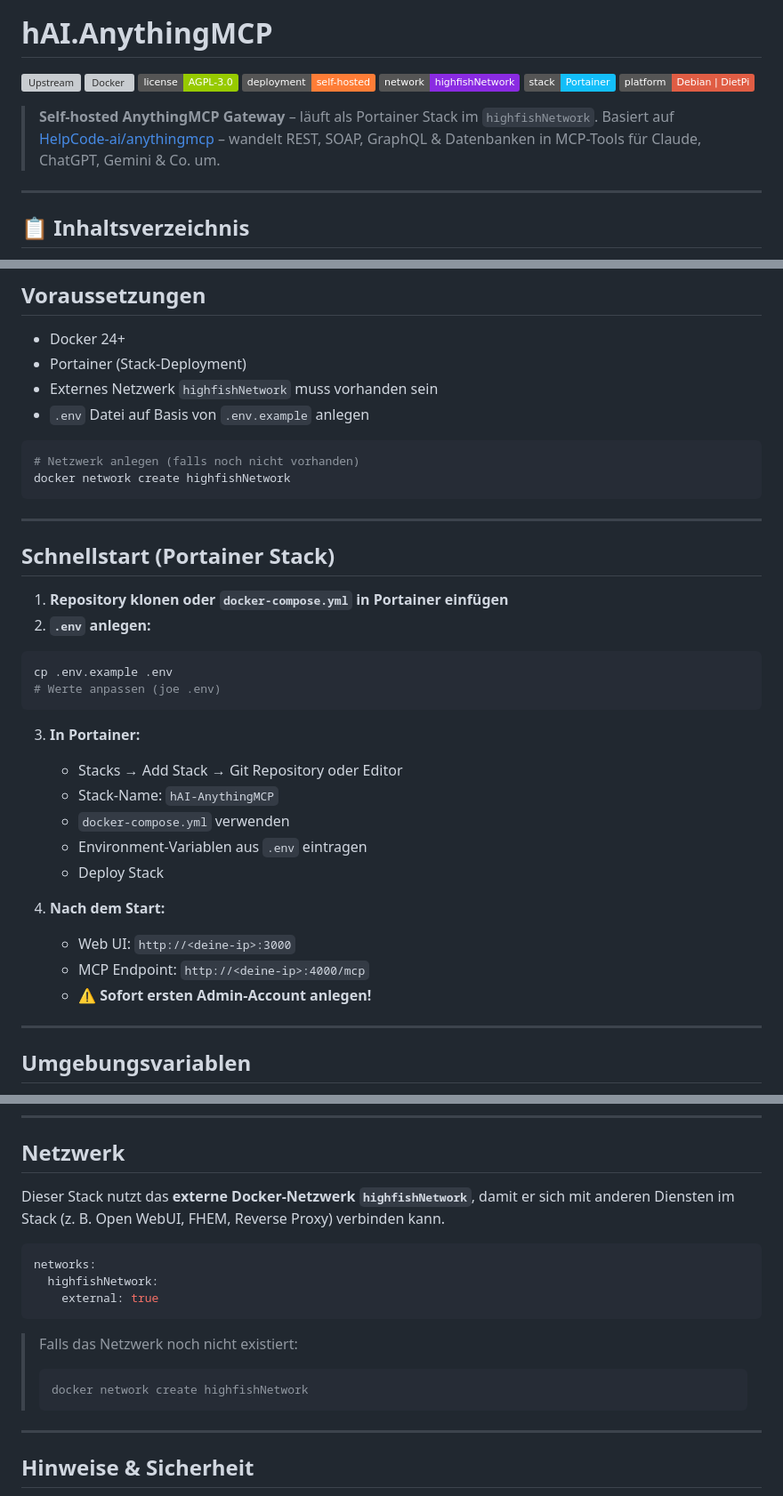
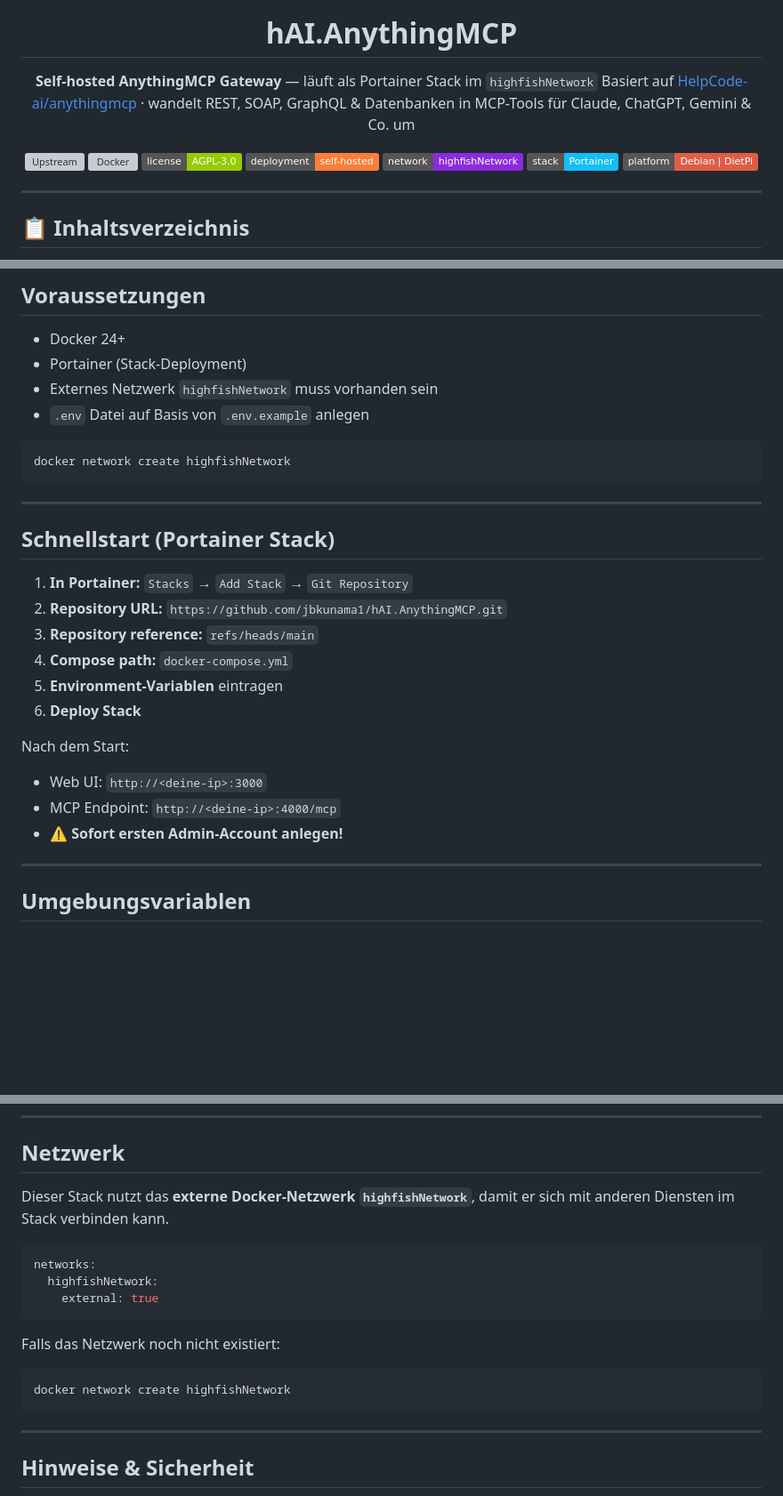
Before and after one commit to jbkunama1/hAI.AnythingMCP, a Markdown page: README.md, 3 parts joined by grey strips. Shown at 89% size. Rendered like a GitHub page; badges without logos; blank space fills up the shorter version; grey boxes are pictures that could not be loaded.

Commit message:
Improve README formatting and content clarity
Updated README.md to enhance clarity and formatting.

````diff
--- a/README.md
+++ b/README.md
@@ -1,4 +5,7 @@
 # hAI.AnythingMCP
+
+**Self-hosted AnythingMCP Gateway** — läuft als Portainer Stack im `highfishNetwork`
+Basiert auf [HelpCode-ai/anythingmcp](https://github.com/HelpCode-ai/anythingmcp) · wandelt REST, SOAP, GraphQL & Datenbanken in MCP-Tools für Claude, ChatGPT, Gemini & Co. um
 
 [![Upstream](https://img.shields.io/badge/upstream-HelpCode--ai%2Fanythingmcp-blue?logo=github)](https://github.com/HelpCode-ai/anythingmcp)
 [![Docker](https://img.shields.io/badge/docker-helpcodeai%2Fanythingmcp-2496ED?logo=docker&logoColor=white)](https://hub.docker.com/r/helpcodeai/anythingmcp)
@@ -8,8 +15,7 @@
 [![Stack](https://img.shields.io/badge/stack-Portainer-13BEF9?logo=portainer&logoColor=white)]()
 [![Platform](https://img.shields.io/badge/platform-Debian%20%7C%20DietPi-red?logo=debian)]()
 
-> **Self-hosted AnythingMCP Gateway** – läuft als Portainer Stack im `highfishNetwork`.
-> Basiert auf [HelpCode-ai/anythingmcp](https://github.com/HelpCode-ai/anythingmcp) – wandelt REST, SOAP, GraphQL & Datenbanken in MCP-Tools für Claude, ChatGPT, Gemini & Co. um.
+</div>
 
 ---
 
@@ -61,7 +67,6 @@ AnythingMCP ist ein selbst-gehostetes, KI-gestütztes **MCP-Gateway**. Es wandel
 - `.env` Datei auf Basis von `.env.example` anlegen
 
 ```bash
-# Netzwerk anlegen (falls noch nicht vorhanden)
 docker network create highfishNetwork
 ```
 
@@ -69,25 +74,17 @@ docker network create highfishNetwork
 
 ## Schnellstart (Portainer Stack)
 
-1. **Repository klonen oder `docker-compose.yml` in Portainer einfügen**
-2. **`.env` anlegen:**
+1. **In Portainer:** `Stacks` → `Add Stack` → `Git Repository`
+2. **Repository URL:** `https://github.com/jbkunama1/hAI.AnythingMCP.git`
+3. **Repository reference:** `refs/heads/main`
+4. **Compose path:** `docker-compose.yml`
+5. **Environment-Variablen** eintragen
+6. **Deploy Stack**
 
-```bash
-cp .env.example .env
-# Werte anpassen (joe .env)
-```
-
-3. **In Portainer:**
-   - Stacks → Add Stack → Git Repository oder Editor
-   - Stack-Name: `hAI-AnythingMCP`
-   - `docker-compose.yml` verwenden
-   - Environment-Variablen aus `.env` eintragen
-   - Deploy Stack
-
-4. **Nach dem Start:**
-   - Web UI: `http://<deine-ip>:3000`
-   - MCP Endpoint: `http://<deine-ip>:4000/mcp`
-   - ⚠️ **Sofort ersten Admin-Account anlegen!**
+Nach dem Start:
+- Web UI: `http://<deine-ip>:3000`
+- MCP Endpoint: `http://<deine-ip>:4000/mcp`
+- ⚠️ **Sofort ersten Admin-Account anlegen!**
 
 ---
 
@@ -117,7 +114,7 @@ Siehe [`.env.example`](./.env.example) für alle verfügbaren Variablen.
 
 ## Netzwerk
 
-Dieser Stack nutzt das **externe Docker-Netzwerk `highfishNetwork`**, damit er sich mit anderen Diensten im Stack (z. B. Open WebUI, FHEM, Reverse Proxy) verbinden kann.
+Dieser Stack nutzt das **externe Docker-Netzwerk `highfishNetwork`**, damit er sich mit anderen Diensten im Stack verbinden kann.
 
 ```yaml
 networks:
@@ -125,10 +122,11 @@ networks:
     external: true
 ```
 
-> Falls das Netzwerk noch nicht existiert:
-> ```bash
-> docker network create highfishNetwork
-> ```
+Falls das Netzwerk noch nicht existiert:
+
+```bash
+docker network create highfishNetwork
+```
 
 ---
 
````
Also changed, not shown: other parts of README.md (+4 -0 lines).
